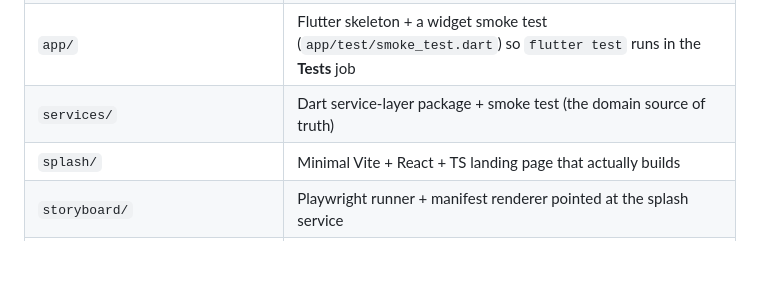
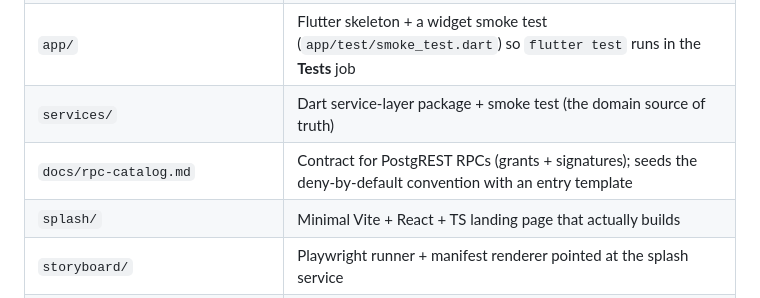
Before and after one commit to pulkitsinghal/project-firestarter, a Markdown page: docs/ANATOMY.md, the part around the change. Rendered like a GitHub page; blank space fills up the shorter version.

```diff
--- a/docs/ANATOMY.md
+++ b/docs/ANATOMY.md
@@ -92,6 +92,7 @@ project wants all of it regardless of language.
 | `backend/` | PostGIS `001_init.sql` (+ `anon` role/grant pattern), `scripts/migrate.sh` |
 | `app/` | Flutter skeleton + a widget smoke test (`app/test/smoke_test.dart`) so `flutter test` runs in the **Tests** job |
 | `services/` | Dart service-layer package + smoke test (the domain source of truth) |
+| `docs/rpc-catalog.md` | Contract for PostgREST RPCs (grants + signatures); seeds the deny-by-default convention with an entry template |
 | `splash/` | Minimal Vite + React + TS landing page that actually builds |
 | `storyboard/` | Playwright runner + manifest renderer pointed at the splash service |
 | `.github/dependabot.yml` | Grouped weekly updates (pub + npm + github-actions), `chore:`/`ci:` prefixes |
```
Also changed, not shown: docs/LIFT-LOG.md (+1 -0 lines), 1 other file.
